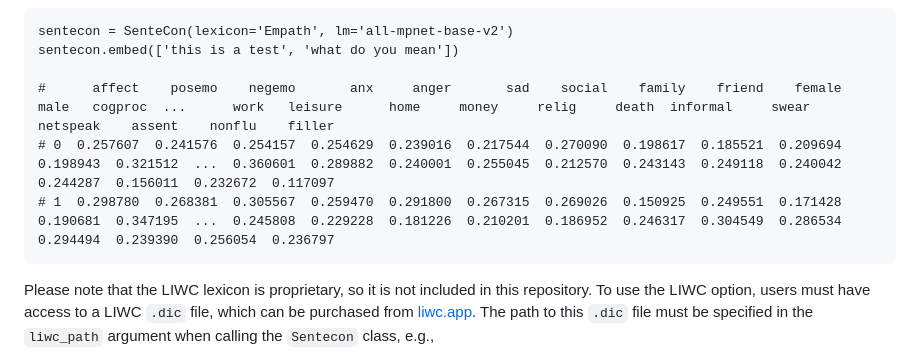
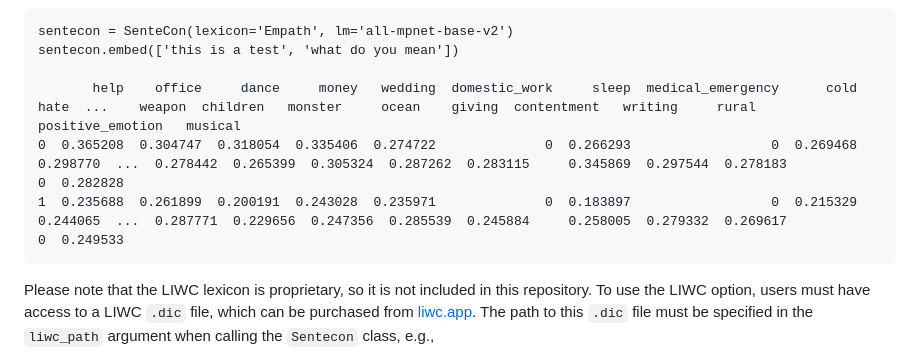
Before and after one commit to torylin/sentecon, a Markdown page: README.md, the part around the change. Rendered like a GitHub page.

````diff
--- a/README.md
+++ b/README.md
@@ -27,9 +27,9 @@ The following code produces SenteCon representations (returned as a `pandas` dat
 sentecon = SenteCon(lexicon='Empath', lm='all-mpnet-base-v2')
 sentecon.embed(['this is a test', 'what do you mean'])
 
-#      affect    posemo    negemo       anx     anger       sad    social    family    friend    female      male   cogproc  ...      work   leisure      home     money     relig     death  informal     swear  netspeak    assent    nonflu    filler
-# 0  0.257607  0.241576  0.254157  0.254629  0.239016  0.217544  0.270090  0.198617  0.185521  0.209694  0.198943  0.321512  ...  0.360601  0.289882  0.240001  0.255045  0.212570  0.243143  0.249118  0.240042  0.244287  0.156011  0.232672  0.117097
-# 1  0.298780  0.268381  0.305567  0.259470  0.291800  0.267315  0.269026  0.150925  0.249551  0.171428  0.190681  0.347195  ...  0.245808  0.229228  0.181226  0.210201  0.186952  0.246317  0.304549  0.286534  0.294494  0.239390  0.256054  0.236797
+       help    office     dance     money   wedding  domestic_work     sleep  medical_emergency      cold      hate  ...    weapon  children   monster     ocean    giving  contentment   writing     rural  positive_emotion   musical
+0  0.365208  0.304747  0.318054  0.335406  0.274722              0  0.266293                  0  0.269468  0.298770  ...  0.278442  0.265399  0.305324  0.287262  0.283115     0.345869  0.297544  0.278183                 0  0.282828
+1  0.235688  0.261899  0.200191  0.243028  0.235971              0  0.183897                  0  0.215329  0.244065  ...  0.287771  0.229656  0.247356  0.285539  0.245884     0.258005  0.279332  0.269617                 0  0.249533
 ```
 
 Please note that the LIWC lexicon is proprietary, so it is not included in this repository. To use the LIWC option, users must have access to a LIWC `.dic` file, which can be purchased from [liwc.app](https://www.liwc.app/). The path to this `.dic` file must be specified in the `liwc_path` argument when calling the `Sentecon` class, e.g.,
````
